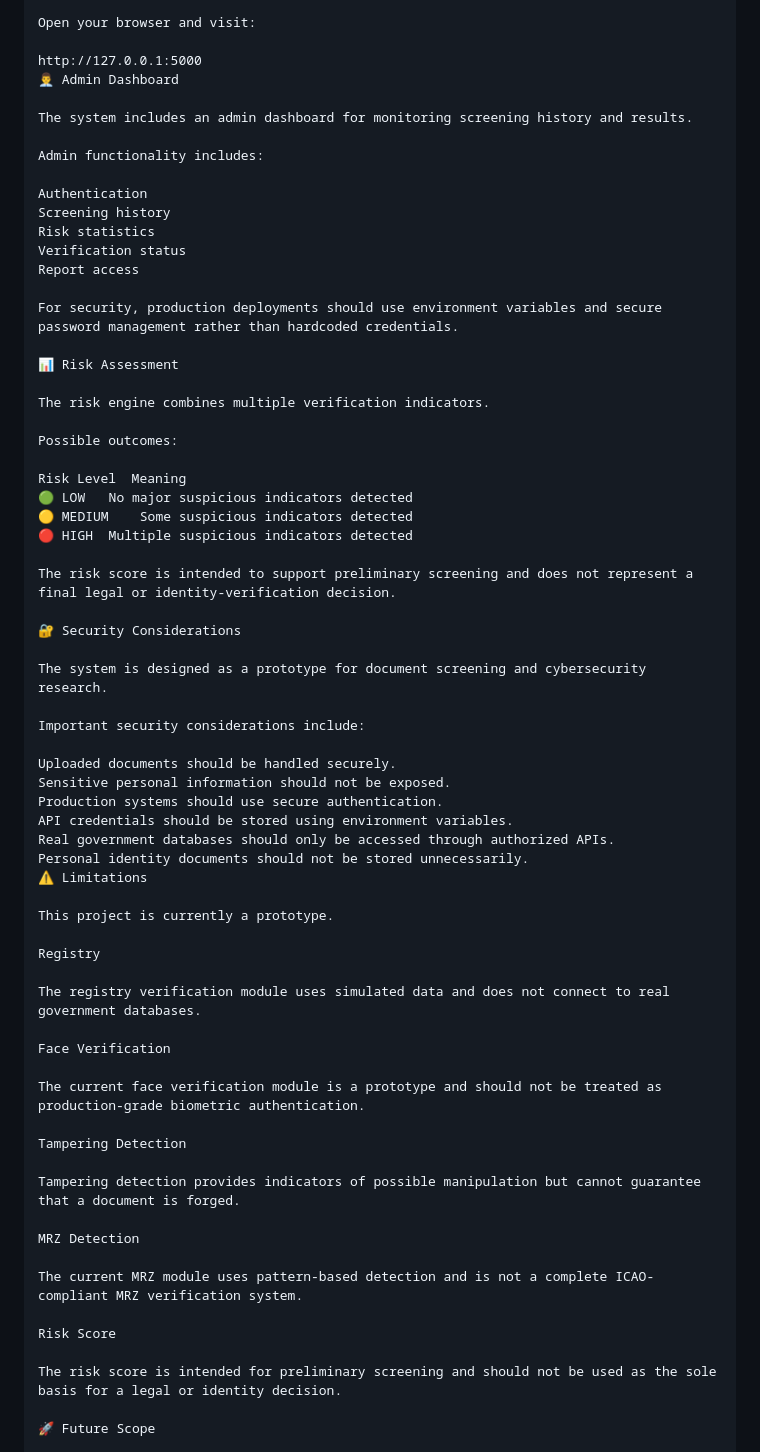
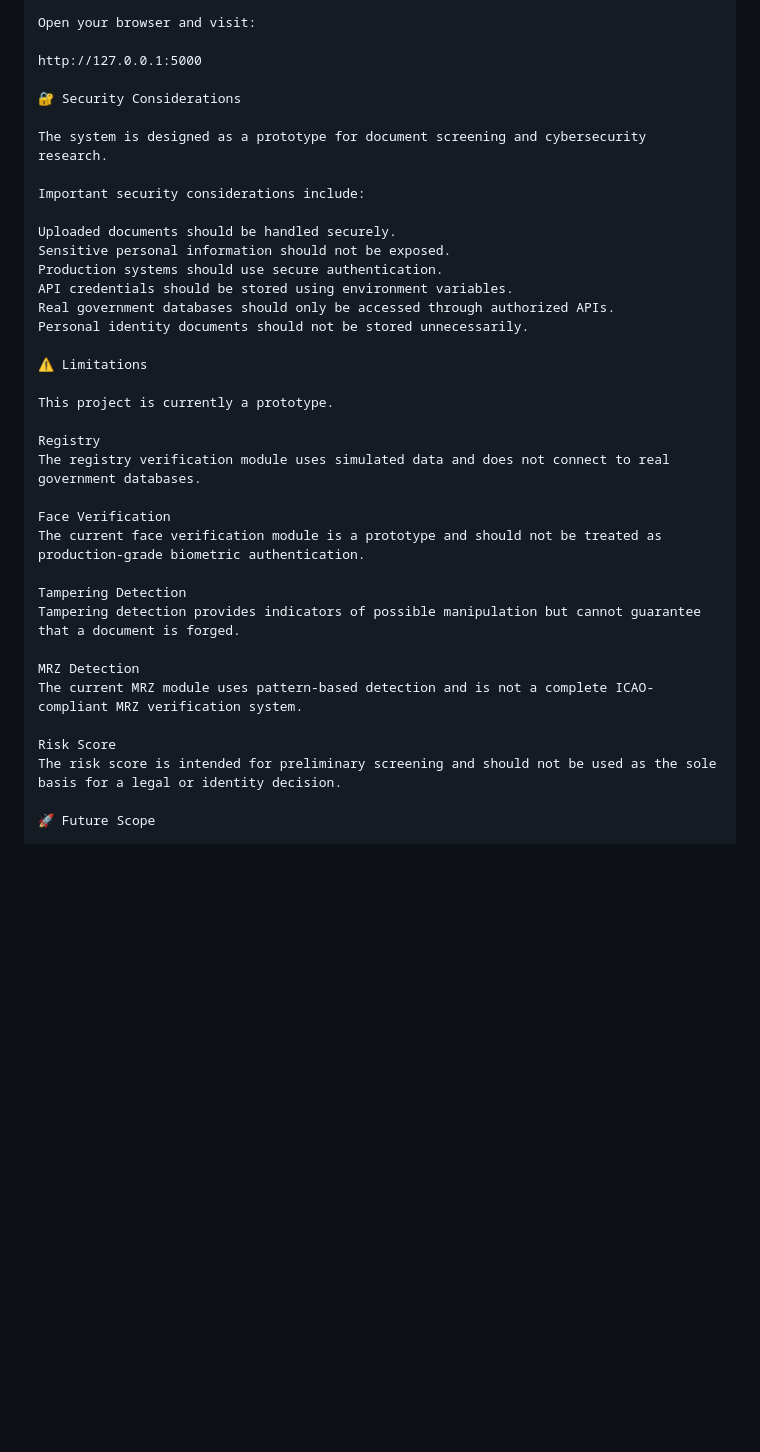
Before and after one commit to Harshita7070/DocVerifyAI, a Markdown page: README.md, the part around one of its changes. Rendered like a GitHub page; blank space fills up the shorter version.

```diff
--- a/README.md
+++ b/README.md
@@ -243,32 +245,6 @@ python app.py
 Open your browser and visit:
 
 http://127.0.0.1:5000
-👨‍💼 Admin Dashboard
-
-The system includes an admin dashboard for monitoring screening history and results.
-
-Admin functionality includes:
-
-Authentication
-Screening history
-Risk statistics
-Verification status
-Report access
-
-For security, production deployments should use environment variables and secure password management rather than hardcoded credentials.
-
-📊 Risk Assessment
-
-The risk engine combines multiple verification indicators.
-
-Possible outcomes:
-
-Risk Level	Meaning
-🟢 LOW	No major suspicious indicators detected
-🟡 MEDIUM	Some suspicious indicators detected
-🔴 HIGH	Multiple suspicious indicators detected
-
-The risk score is intended to support preliminary screening and does not represent a final legal or identity-verification decision.
 
 🔐 Security Considerations
 
@@ -282,28 +258,24 @@ Production systems should use secure authentication.
 API credentials should be stored using environment variables.
 Real government databases should only be accessed through authorized APIs.
 Personal identity documents should not be stored unnecessarily.
+
 ⚠️ Limitations
 
 This project is currently a prototype.
 
 Registry
-
 The registry verification module uses simulated data and does not connect to real government databases.
 
 Face Verification
-
 The current face verification module is a prototype and should not be treated as production-grade biometric authentication.
 
 Tampering Detection
-
 Tampering detection provides indicators of possible manipulation but cannot guarantee that a document is forged.
 
 MRZ Detection
-
 The current MRZ module uses pattern-based detection and is not a complete ICAO-compliant MRZ verification system.
 
 Risk Score
-
 The risk score is intended for preliminary screening and should not be used as the sole basis for a legal or identity decision.
 
 🚀 Future Scope
```
Also changed, not shown: other parts of README.md (+2 -0 lines).
